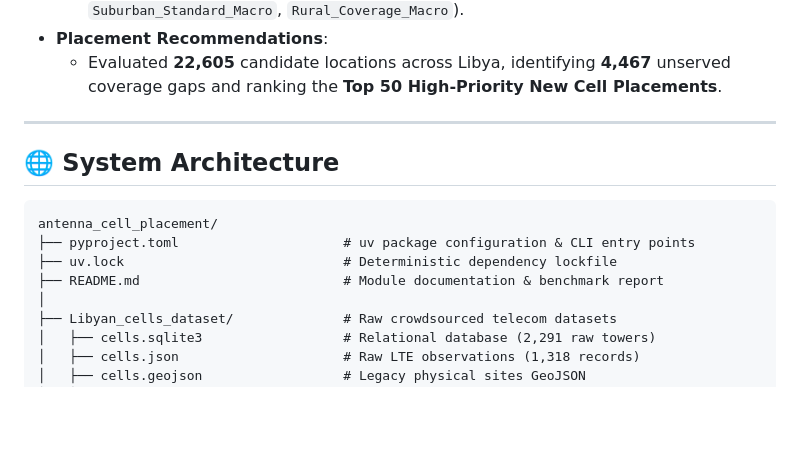
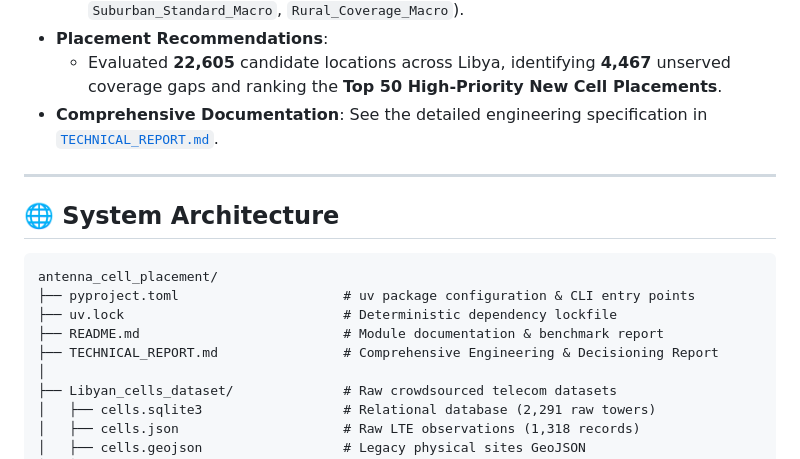
Before and after one commit to ItsSp00ky/LoopGain-Telecom-AI, a Markdown page: antenna_cell_placement/README.md, the part around the change. Rendered like a GitHub page; blank space fills up the shorter version.

Commit message:
docs: add comprehensive technical report on antenna placement AI and geospatial optimization

```diff
--- a/antenna_cell_placement/README.md
+++ b/antenna_cell_placement/README.md
@@ -39,6 +39,7 @@ An intelligent geospatial Machine Learning and network planning system engineere
   - **Equipment Recommender**: Random Forest multi-tier classifier achieving **89.55% Accuracy** in recommending equipment tiers (`Urban_HighCapacity_Macro`, `Suburban_Standard_Macro`, `Rural_Coverage_Macro`).
 - **Placement Recommendations**:
   - Evaluated **22,605** candidate locations across Libya, identifying **4,467** unserved coverage gaps and ranking the **Top 50 High-Priority New Cell Placements**.
+- **Comprehensive Documentation**: See the detailed engineering specification in [`TECHNICAL_REPORT.md`](TECHNICAL_REPORT.md).
 
 ---
 
@@ -49,6 +50,7 @@ antenna_cell_placement/
 ├── pyproject.toml                     # uv package configuration & CLI entry points
 ├── uv.lock                            # Deterministic dependency lockfile
 ├── README.md                          # Module documentation & benchmark report
+├── TECHNICAL_REPORT.md                # Comprehensive Engineering & Decisioning Report
 │
 ├── Libyan_cells_dataset/              # Raw crowdsourced telecom datasets
 │   ├── cells.sqlite3                  # Relational database (2,291 raw towers)
```
Also changed, not shown: README.md (+1 -1 lines), antenna_cell_placement/TECHNICAL_REPORT.md (added, +446 -0 lines).
